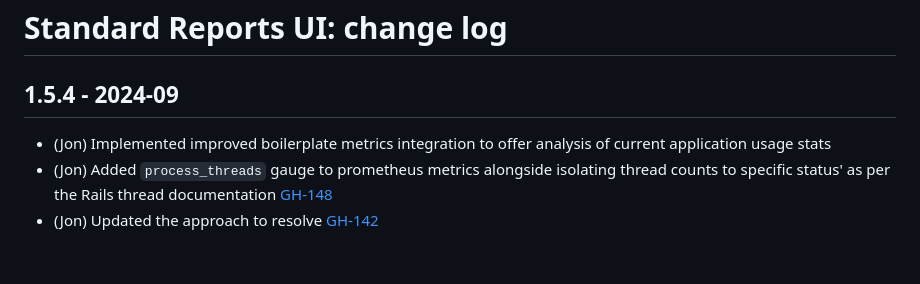
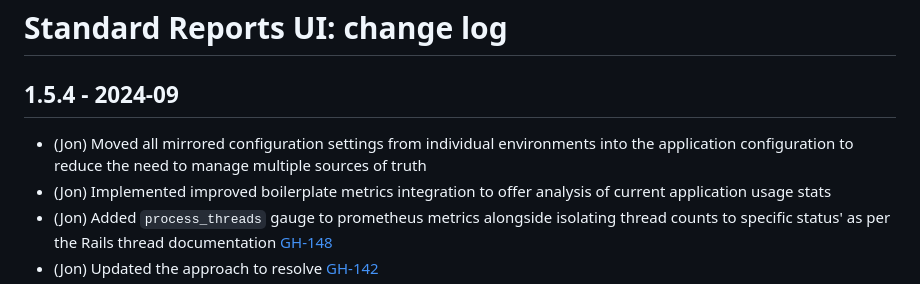
Before and after one commit to epimorphics/standard-reports-ui, a Markdown page: CHANGELOG.md, the part around one of its changes. GitHub-like rendering; blank space fills up the shorter version.

Commit message:
docs: Updated CHANGELOG

```diff
--- a/CHANGELOG.md
+++ b/CHANGELOG.md
@@ -2,6 +2,9 @@
 
 ## 1.5.4 - 2024-09
 
+- (Jon) Moved all mirrored configuration settings from individual environments
+  into the application configuration to reduce the need to manage multiple
+  sources of truth
 - (Jon) Implemented improved boilerplate metrics integration to offer analysis
   of current application usage stats
 - (Jon) Added `process_threads` gauge to prometheus metrics alongside isolating
```
Also changed, not shown: other parts of CHANGELOG.md (+9 -4 lines).
